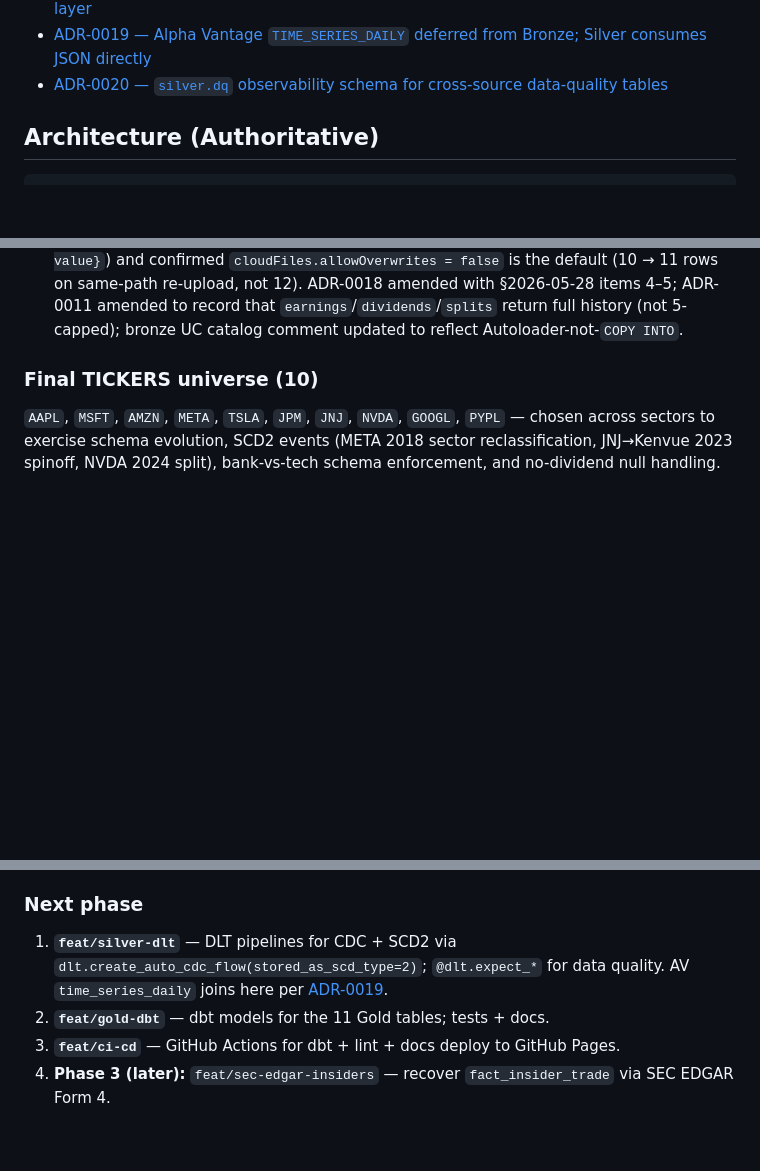
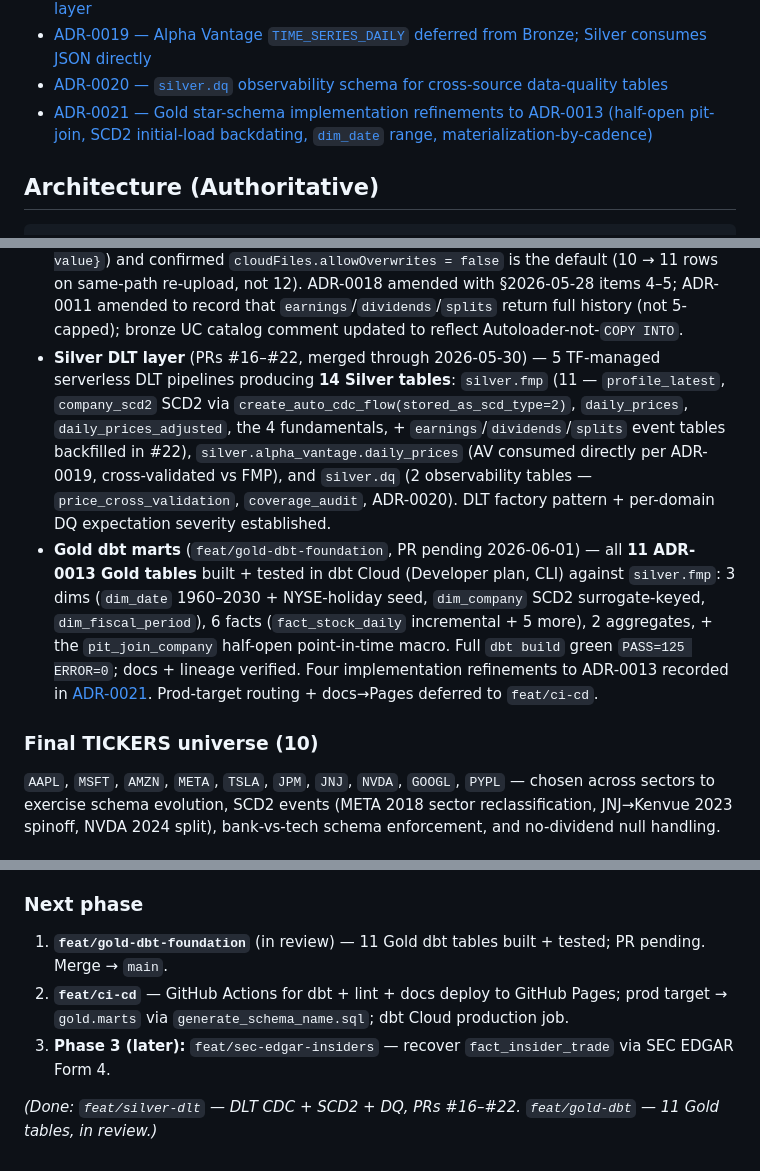
Before and after one commit to pangamu1/fintech-medallion-portfolio, a Markdown page: CLAUDE.md, 3 parts joined by grey strips. GitHub-like rendering; blank space fills up the shorter version.

Commit message:
docs(adr): ADR-0021 Gold implementation refinements + CLAUDE.md progress refresh
Co-Authored-By: Claude Opus 4.8 <noreply@anthropic.com>

````diff
--- a/CLAUDE.md
+++ b/CLAUDE.md
@@ -44,6 +44,7 @@ Currently published:
 - [ADR-0018 — Bronze runs on PySpark Autoloader; supersedes `COPY INTO` for the Bronze layer](docs/adr/0018-bronze-pyspark-autoloader-supersedes-copy-into.md)
 - [ADR-0019 — Alpha Vantage `TIME_SERIES_DAILY` deferred from Bronze; Silver consumes JSON directly](docs/adr/0019-alpha-vantage-deferred-from-bronze.md)
 - [ADR-0020 — `silver.dq` observability schema for cross-source data-quality tables](docs/adr/0020-silver-dq-observability-schema.md)
+- [ADR-0021 — Gold star-schema implementation refinements to ADR-0013 (half-open pit-join, SCD2 initial-load backdating, `dim_date` range, materialization-by-cadence)](docs/adr/0021-gold-implementation-refinements.md)
 
 ## Architecture (Authoritative)
 ```
@@ -142,6 +143,8 @@ If the user's intent or the API's behavior is unclear, use AskUserQuestion or ha
 - **TF fix-forward: Autoloader environment_version** (PR #12, merged 2026-05-27) — pinned `databricks_job.environment.spec.environment_version` to `"5"`; Free Edition rejects the provider docs' example `"1"` ("Standard v1 (Unsupported)") and only supports v4/v5 for `spark_python_task`.
 - **Defer Alpha Vantage from Bronze** (PR #13, merged 2026-05-28) — removed the AV Autoloader job; AV's `TIME_SERIES_DAILY` response uses a date-keyed STRUCT for `data`, incompatible with the FMP-array `explode(data)` pattern. Bronze now runs 10 streams (FMP only); AV JSONs continue to land in UC and will be consumed at Silver directly (ADR-0019).
 - **Bronze scale-up across all 10 FMP streams** (PR #14, merged 2026-05-28) — full-scale Autoloader run populated all 10 Bronze tables: `profile` 11 rows (incl. 1 rescue-probe row), `historical_price_full` 12540, `historical_price_adjusted` 12540, `income_statement`/`balance_sheet`/`cash_flow`/`key_metrics` 50 each (5-cap × 10 tickers), `earnings` 1171, `dividends` 653, `splits` 39. CP9.c verified rescue-mode behavior (unknown fields routed to `_rescued_data` with full source-path preserved, not just `{field: value}`) and confirmed `cloudFiles.allowOverwrites = false` is the default (10 → 11 rows on same-path re-upload, not 12). ADR-0018 amended with §2026-05-28 items 4–5; ADR-0011 amended to record that `earnings`/`dividends`/`splits` return full history (not 5-capped); bronze UC catalog comment updated to reflect Autoloader-not-`COPY INTO`.
+- **Silver DLT layer** (PRs #16–#22, merged through 2026-05-30) — 5 TF-managed serverless DLT pipelines producing **14 Silver tables**: `silver.fmp` (11 — `profile_latest`, `company_scd2` SCD2 via `create_auto_cdc_flow(stored_as_scd_type=2)`, `daily_prices`, `daily_prices_adjusted`, the 4 fundamentals, + `earnings`/`dividends`/`splits` event tables backfilled in #22), `silver.alpha_vantage.daily_prices` (AV consumed directly per ADR-0019, cross-validated vs FMP), and `silver.dq` (2 observability tables — `price_cross_validation`, `coverage_audit`, ADR-0020). DLT factory pattern + per-domain DQ expectation severity established.
+- **Gold dbt marts** (`feat/gold-dbt-foundation`, PR pending 2026-06-01) — all **11 ADR-0013 Gold tables** built + tested in dbt Cloud (Developer plan, CLI) against `silver.fmp`: 3 dims (`dim_date` 1960–2030 + NYSE-holiday seed, `dim_company` SCD2 surrogate-keyed, `dim_fiscal_period`), 6 facts (`fact_stock_daily` incremental + 5 more), 2 aggregates, + the `pit_join_company` half-open point-in-time macro. Full `dbt build` green `PASS=125 ERROR=0`; docs + lineage verified. Four implementation refinements to ADR-0013 recorded in [ADR-0021](docs/adr/0021-gold-implementation-refinements.md). Prod-target routing + docs→Pages deferred to `feat/ci-cd`.
 
 ### Final TICKERS universe (10)
 `AAPL`, `MSFT`, `AMZN`, `META`, `TSLA`, `JPM`, `JNJ`, `NVDA`, `GOOGL`, `PYPL` — chosen across sectors to exercise schema evolution, SCD2 events (META 2018 sector reclassification, JNJ→Kenvue 2023 spinoff, NVDA 2024 split), bank-vs-tech schema enforcement, and no-dividend null handling.
@@ -199,7 +202,8 @@ FMP is the primary source for daily prices + fundamentals + corporate actions.
 - GitHub: unlimited Actions minutes for public repos
 
 ### Next phase
-1. **`feat/silver-dlt`** — DLT pipelines for CDC + SCD2 via `dlt.create_auto_cdc_flow(stored_as_scd_type=2)`; `@dlt.expect_*` for data quality. AV `time_series_daily` joins here per [ADR-0019](docs/adr/0019-alpha-vantage-deferred-from-bronze.md).
-2. **`feat/gold-dbt`** — dbt models for the 11 Gold tables; tests + docs.
-3. **`feat/ci-cd`** — GitHub Actions for dbt + lint + docs deploy to GitHub Pages.
-4. **Phase 3 (later):** `feat/sec-edgar-insiders` — recover `fact_insider_trade` via SEC EDGAR Form 4.
+1. **`feat/gold-dbt-foundation`** (in review) — 11 Gold dbt tables built + tested; PR pending. Merge → `main`.
+2. **`feat/ci-cd`** — GitHub Actions for dbt + lint + docs deploy to GitHub Pages; prod target → `gold.marts` via `generate_schema_name.sql`; dbt Cloud production job.
+3. **Phase 3 (later):** `feat/sec-edgar-insiders` — recover `fact_insider_trade` via SEC EDGAR Form 4.
+
+*(Done: `feat/silver-dlt` — DLT CDC + SCD2 + DQ, PRs #16–#22. `feat/gold-dbt` — 11 Gold tables, in review.)*
````
Also changed, not shown: other parts of CLAUDE.md (+1 -1 lines).
